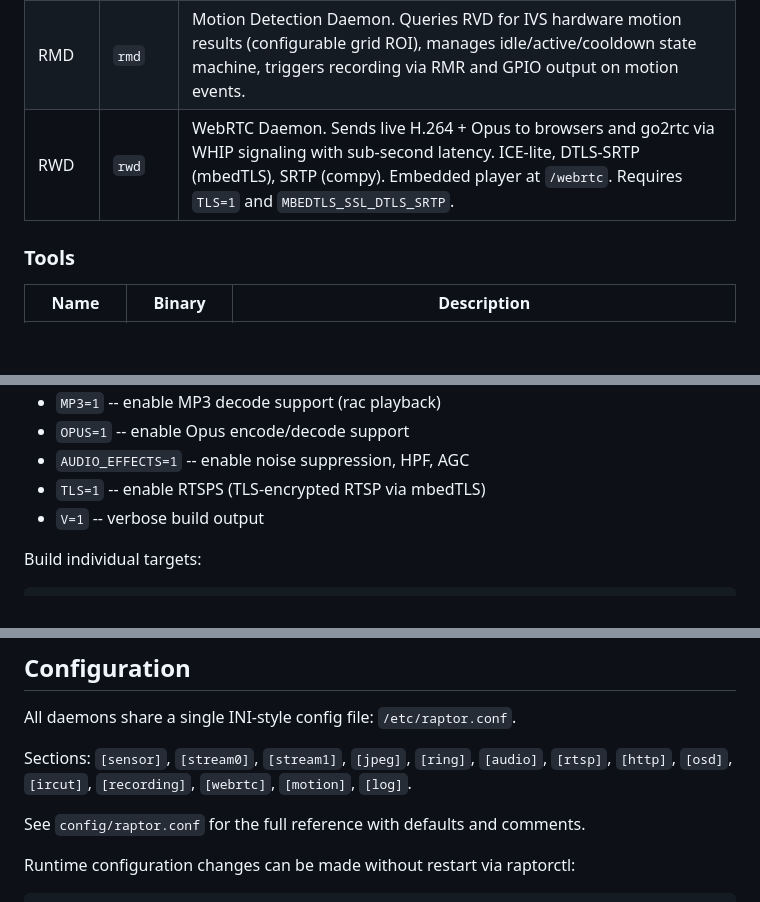
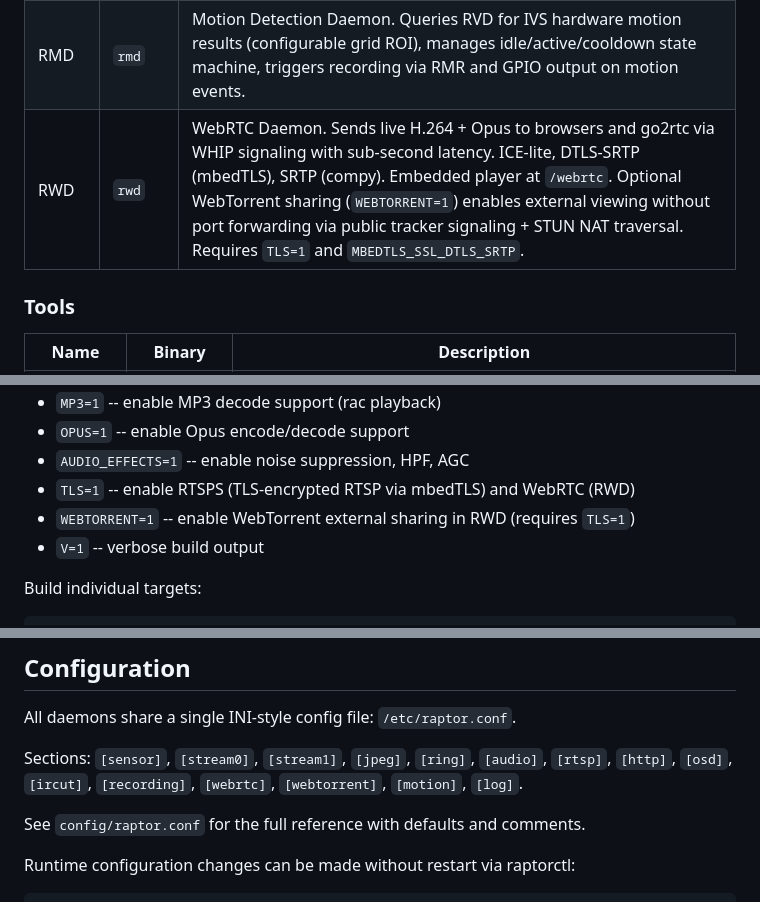
Before and after one commit to gtxaspec/raptor, a Markdown page: README.md, 3 parts joined by grey strips. GitHub-like rendering; blank space fills up the shorter version.

Commit message:
readme: add WebTorrent sharing, WEBTORRENT=1 build flag, [webtorrent] config

```diff
--- a/README.md
+++ b/README.md
@@ -41,7 +41,7 @@ for ISP exposure queries via RVD's control socket).
 | RIC  | `ric`  | IR-Cut Controller. Polls ISP exposure via RVD's control socket and switches between day/night modes with configurable hysteresis. Controls IR-cut filter and IR LED GPIOs. |
 | RMR  | `rmr`  | Recording/Muxing Daemon. Reads H.264/H.265 + audio from rings and writes crash-safe fragmented MP4 segments to SD card. Own fMP4 muxer with zero external dependencies. |
 | RMD  | `rmd`  | Motion Detection Daemon. Queries RVD for IVS hardware motion results (configurable grid ROI), manages idle/active/cooldown state machine, triggers recording via RMR and GPIO output on motion events. |
-| RWD  | `rwd`  | WebRTC Daemon. Sends live H.264 + Opus to browsers and go2rtc via WHIP signaling with sub-second latency. ICE-lite, DTLS-SRTP (mbedTLS), SRTP (compy). Embedded player at `/webrtc`. Requires `TLS=1` and `MBEDTLS_SSL_DTLS_SRTP`. |
+| RWD  | `rwd`  | WebRTC Daemon. Sends live H.264 + Opus to browsers and go2rtc via WHIP signaling with sub-second latency. ICE-lite, DTLS-SRTP (mbedTLS), SRTP (compy). Embedded player at `/webrtc`. Optional WebTorrent sharing (`WEBTORRENT=1`) enables external viewing without port forwarding via public tracker signaling + STUN NAT traversal. Requires `TLS=1` and `MBEDTLS_SSL_DTLS_SRTP`. |
 
 ### Tools
 
@@ -112,7 +112,8 @@ Optional variables:
 - `MP3=1` -- enable MP3 decode support (rac playback)
 - `OPUS=1` -- enable Opus encode/decode support
 - `AUDIO_EFFECTS=1` -- enable noise suppression, HPF, AGC
-- `TLS=1` -- enable RTSPS (TLS-encrypted RTSP via mbedTLS)
+- `TLS=1` -- enable RTSPS (TLS-encrypted RTSP via mbedTLS) and WebRTC (RWD)
+- `WEBTORRENT=1` -- enable WebTorrent external sharing in RWD (requires `TLS=1`)
 - `V=1` -- verbose build output
 
 Build individual targets:
@@ -136,7 +137,7 @@ and the init script to `$DESTDIR/etc/init.d/S31raptor`.
 All daemons share a single INI-style config file: `/etc/raptor.conf`.
 
 Sections: `[sensor]`, `[stream0]`, `[stream1]`, `[jpeg]`, `[ring]`, `[audio]`,
-`[rtsp]`, `[http]`, `[osd]`, `[ircut]`, `[recording]`, `[webrtc]`, `[motion]`, `[log]`.
+`[rtsp]`, `[http]`, `[osd]`, `[ircut]`, `[recording]`, `[webrtc]`, `[webtorrent]`, `[motion]`, `[log]`.
 
 See `config/raptor.conf` for the full reference with defaults and comments.
 
```
